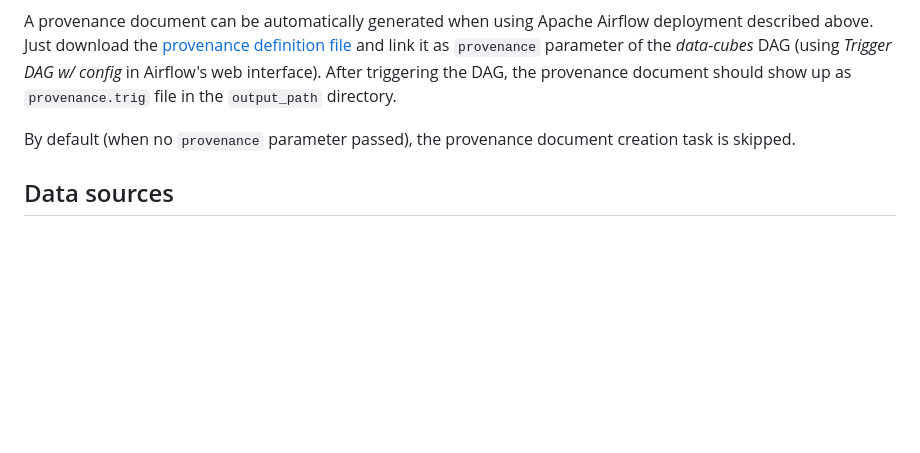
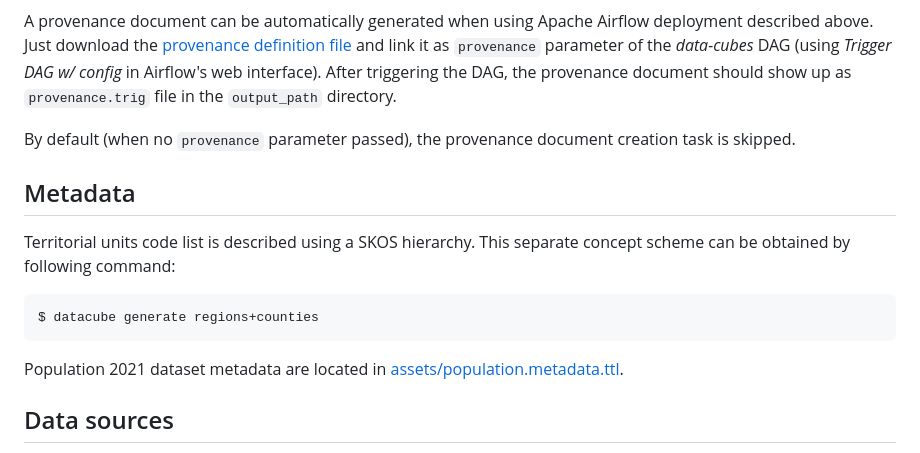
Before and after one commit to bugulin/ndbi046, a Markdown page: README.md, the part around the change. GitHub-like rendering; blank space fills up the shorter version.

Commit message:
Mention metadata in README

````diff
--- a/README.md
+++ b/README.md
@@ -71,6 +71,19 @@ By default (when no `provenance` parameter passed), the provenance document
 creation task is skipped.
 
 
+## Metadata
+
+Territorial units code list is described using a SKOS hierarchy. This separate
+concept scheme can be obtained by following command:
+
+```console
+$ datacube generate regions+counties
+```
+
+Population 2021 dataset metadata are located in
+[assets/population.metadata.ttl](assets/population.metadata.ttl).
+
+
 ## Data sources
 
 * [Národní registr poskytovatelů zdravotních služeb](https://data.gov.cz/datová-sada?iri=https%3A%2F%2Fdata.gov.cz%2Fzdroj%2Fdatové-sady%2F00024341%2Faa4c99d9f1480cca59807389cf88d4dc)
````
